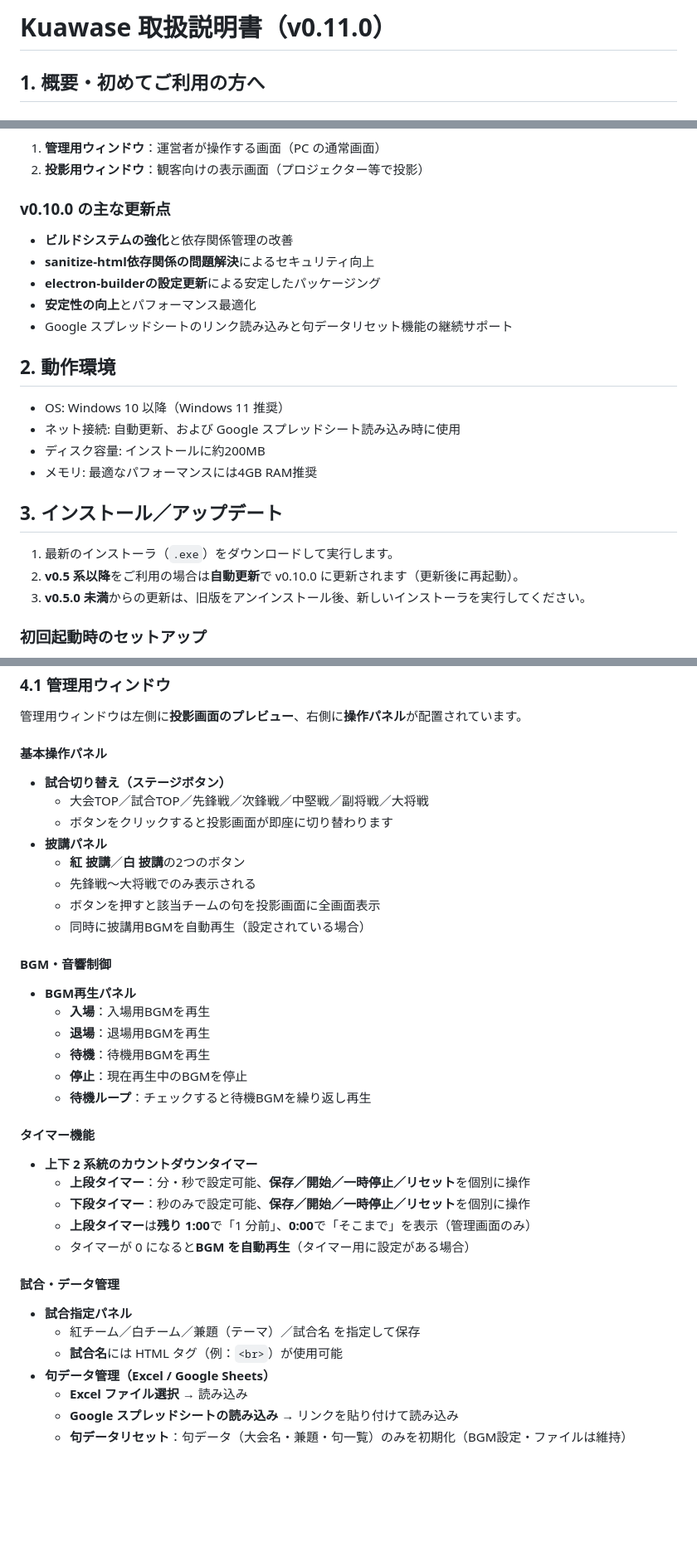
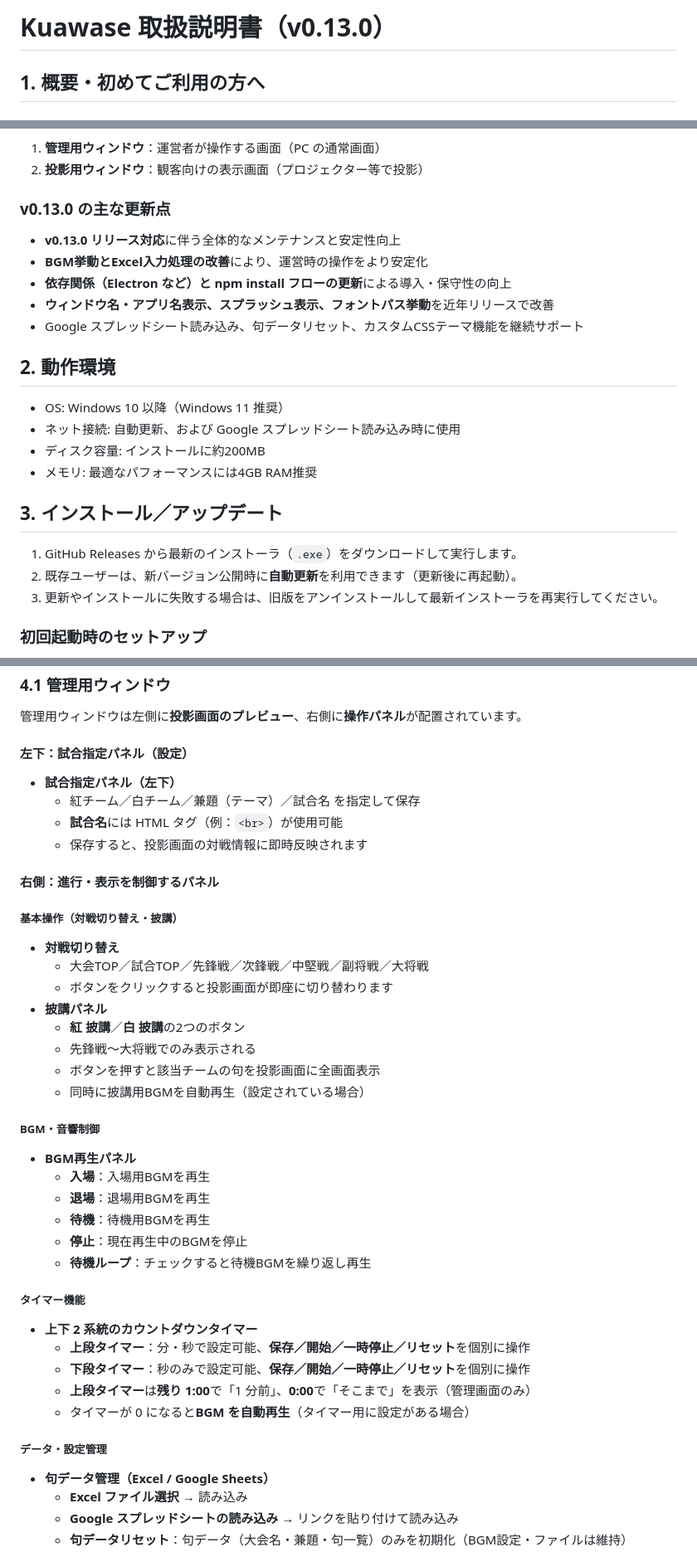
Before and after one commit to blackstraysheep/Kuawase, a Markdown page: README-jp.md, 3 parts joined by grey strips. Shown at 83% size. GitHub-like rendering; blank space fills up the shorter version.

```diff
--- a/README-jp.md
+++ b/README-jp.md
@@ -1,4 +1,4 @@
-# Kuawase 取扱説明書（v0.11.0）
+# Kuawase 取扱説明書（v0.13.0）
 
 ## 1. 概要・初めてご利用の方へ
 
@@ -16,12 +16,12 @@
 1. **管理用ウィンドウ**：運営者が操作する画面（PC の通常画面）
 2. **投影用ウィンドウ**：観客向けの表示画面（プロジェクター等で投影）
 
-### v0.10.0 の主な更新点
-- **ビルドシステムの強化**と依存関係管理の改善
-- **sanitize-html依存関係の問題解決**によるセキュリティ向上
-- **electron-builderの設定更新**による安定したパッケージング
-- **安定性の向上**とパフォーマンス最適化
-- Google スプレッドシートのリンク読み込みと句データリセット機能の継続サポート
+### v0.13.0 の主な更新点
+- **v0.13.0 リリース対応**に伴う全体的なメンテナンスと安定性向上
+- **BGM挙動とExcel入力処理の改善**により、運営時の操作をより安定化
+- **依存関係（Electron など）と npm install フローの更新**による導入・保守性の向上
+- **ウィンドウ名・アプリ名表示、スプラッシュ表示、フォントパス挙動**を近年リリースで改善
+- Google スプレッドシート読み込み、句データリセット、カスタムCSSテーマ機能を継続サポート
 
 
 
@@ -34,9 +34,9 @@
 
 
 ## 3. インストール／アップデート
-1. 最新のインストーラ（`.exe`）をダウンロードして実行します。
-2. **v0.5 系以降**をご利用の場合は**自動更新**で v0.10.0 に更新されます（更新後に再起動）。
-3. **v0.5.0 未満**からの更新は、旧版をアンインストール後、新しいインストーラを実行してください。
+1. GitHub Releases から最新のインストーラ（`.exe`）をダウンロードして実行します。
+2. 既存ユーザーは、新バージョン公開時に**自動更新**を利用できます（更新後に再起動）。
+3. 更新やインストールに失敗する場合は、旧版をアンインストールして最新インストーラを再実行してください。
 
 ### 初回起動時のセットアップ
 1. アプリを起動すると、**管理用ウィンドウ**と**投影用ウィンドウ**の2つが表示されます
@@ -53,8 +53,16 @@
 ### 4.1 管理用ウィンドウ
 管理用ウィンドウは左側に**投影画面のプレビュー**、右側に**操作パネル**が配置されています。
 
-#### 基本操作パネル
-- **試合切り替え（ステージボタン）**
+#### 左下：試合指定パネル（設定）
+- **試合指定パネル（左下）**
+  - 紅チーム／白チーム／兼題（テーマ）／試合名 を指定して保存
+  - **試合名**には HTML タグ（例：`<br>`）が使用可能
+  - 保存すると、投影画面の対戦情報に即時反映されます
+
+#### 右側：進行・表示を制御するパネル
+
+##### 基本操作（対戦切り替え・披講）
+- **対戦切り替え**
   - 大会TOP／試合TOP／先鋒戦／次鋒戦／中堅戦／副将戦／大将戦
   - ボタンをクリックすると投影画面が即座に切り替わります
 - **披講パネル**
@@ -63,7 +71,7 @@
   - ボタンを押すと該当チームの句を投影画面に全画面表示
   - 同時に披講用BGMを自動再生（設定されている場合）
 
-#### BGM・音響制御
+##### BGM・音響制御
 - **BGM再生パネル**
   - **入場**：入場用BGMを再生
   - **退場**：退場用BGMを再生
@@ -71,17 +79,14 @@
   - **停止**：現在再生中のBGMを停止
   - **待機ループ**：チェックすると待機BGMを繰り返し再生
 
-#### タイマー機能
+##### タイマー機能
 - **上下 2 系統のカウントダウンタイマー**
   - **上段タイマー**：分・秒で設定可能、**保存／開始／一時停止／リセット**を個別に操作
   - **下段タイマー**：秒のみで設定可能、**保存／開始／一時停止／リセット**を個別に操作
   - **上段タイマー**は**残り 1:00**で「1 分前」、**0:00**で「そこまで」を表示（管理画面のみ）
   - タイマーが 0 になると**BGM を自動再生**（タイマー用に設定がある場合）
 
-#### 試合・データ管理
-- **試合指定パネル**
-  - 紅チーム／白チーム／兼題（テーマ）／試合名 を指定して保存
-  - **試合名**には HTML タグ（例：`<br>`）が使用可能
+##### データ・設定管理
 - **句データ管理（Excel / Google Sheets）**
   - **Excel ファイル選択** → 読み込み
   - **Google スプレッドシートの読み込み** → リンクを貼り付けて読み込み
```
Also changed, not shown: other parts of README-jp.md (+6 -7 lines), Kuawase_Manual.md (+23 -18 lines), README.md (+31 -27 lines).
